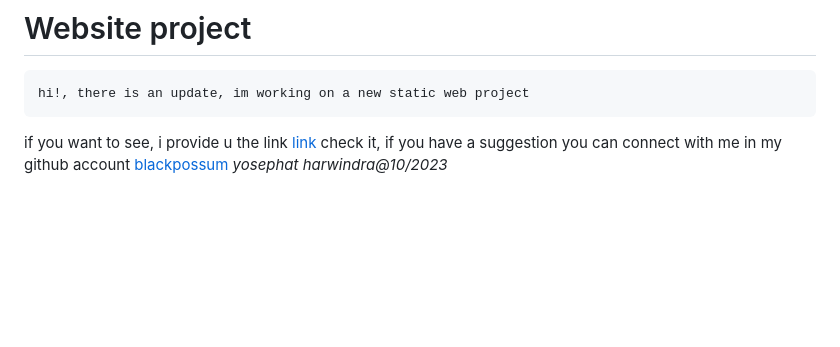
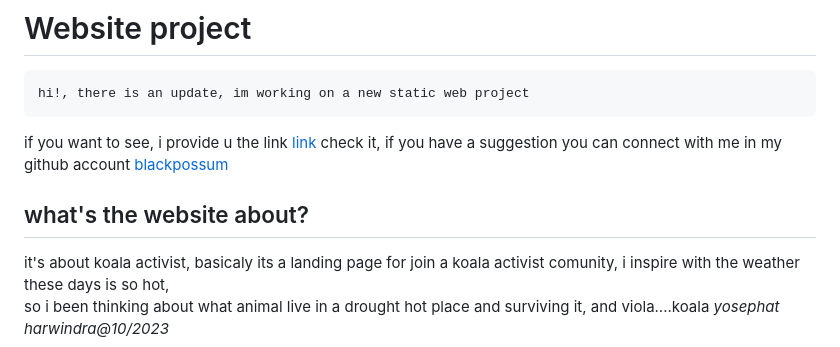
Before and after one commit to revou-fsse-3/module-1-yosephat-assigment, a Markdown page: README.md, the part around the change. GitHub-like rendering; blank space fills up the shorter version.

```diff
--- a/README.md
+++ b/README.md
@@ -100,5 +100,9 @@ __git__
 # Website project
     hi!, there is an update, im working on a new static web project
 if you want to see, i provide u the link [link](https://rococo-pavlova-af74e4.netlify.app/)
-check it, if you have a suggestion you can connect with me in my github account [blackpossum](https://github.com/Blackpossum)
+check it, if you have a suggestion you can connect with me in my github account [blackpossum](https://github.com/Blackpossum)<br>
+
+## what's the website about?
+it's about koala activist, basicaly its a landing page for join a koala activist comunity, i inspire with the weather these days is so hot,<br>
+so i been thinking about what animal live in a drought hot place and surviving it, and viola....koala
 _yosephat harwindra@10/2023_
```
